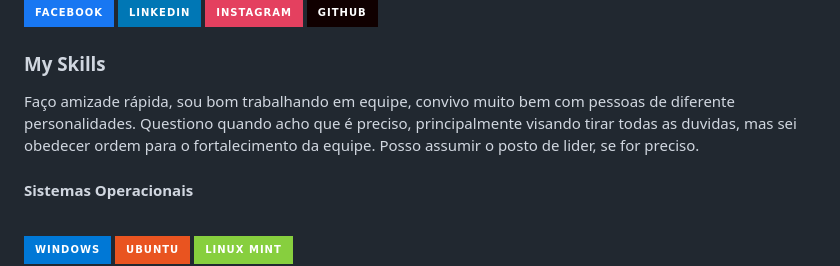
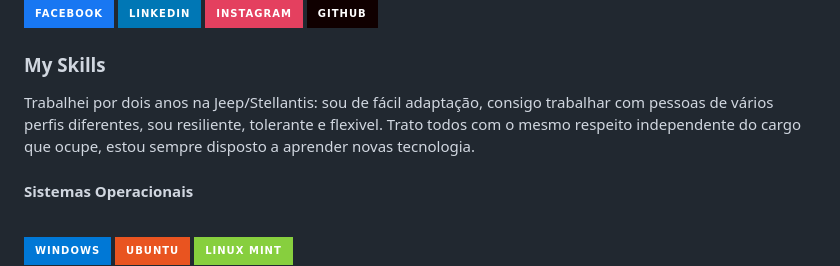
Before and after one commit to Lucas20santos/Lucas20santos, a Markdown page: README.md, the part around the change. GitHub-like rendering; badges without logos.

```diff
--- a/README.md
+++ b/README.md
@@ -24,7 +24,7 @@
 
 ### My Skills
 
-Faço amizade rápida, sou bom trabalhando em equipe, convivo muito bem com pessoas de diferente personalidades. Questiono quando acho que é preciso, principalmente visando tirar todas as duvidas, mas sei obedecer ordem para o fortalecimento da equipe. Posso assumir o posto de lider, se for preciso.
+Trabalhei por dois anos na Jeep/Stellantis: sou de fácil adaptação, consigo trabalhar com pessoas de vários perfis diferentes, sou resiliente, tolerante e flexivel. Trato todos com o mesmo respeito independente do cargo que ocupe, estou sempre disposto a aprender novas tecnologia.
 
 #### Sistemas Operacionais
 
```
